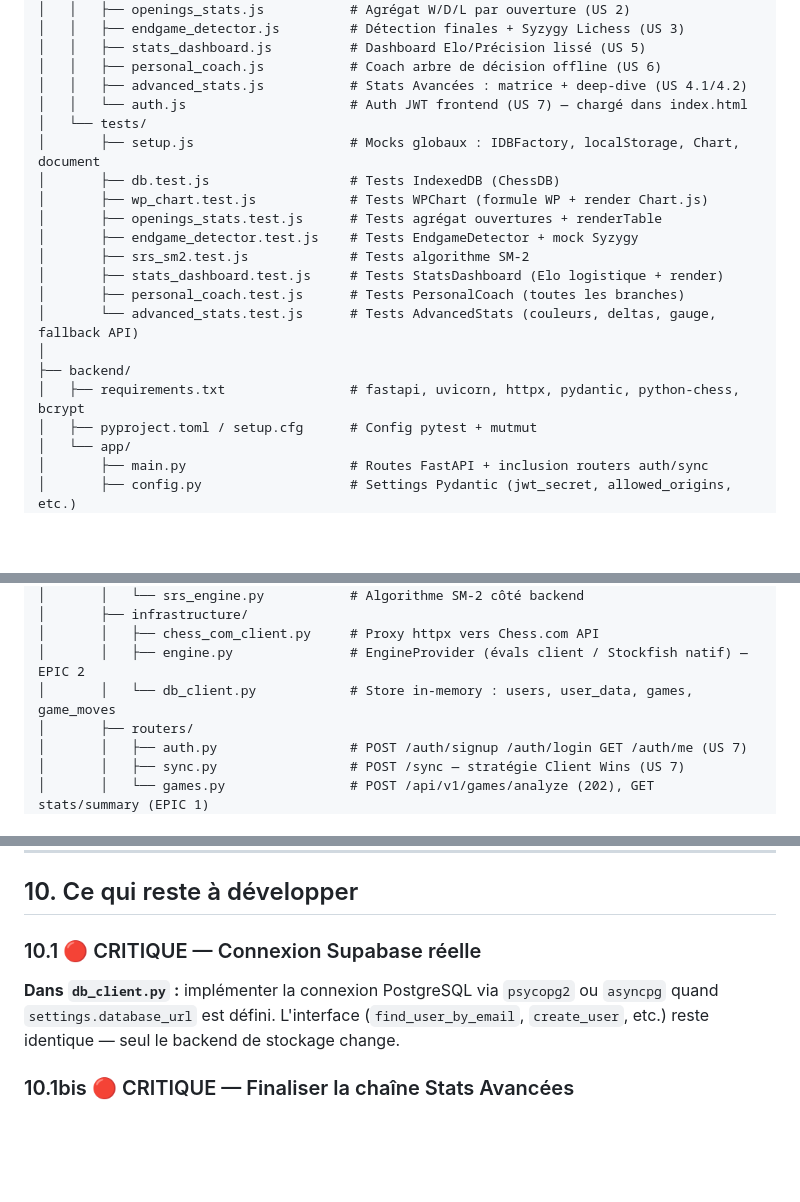
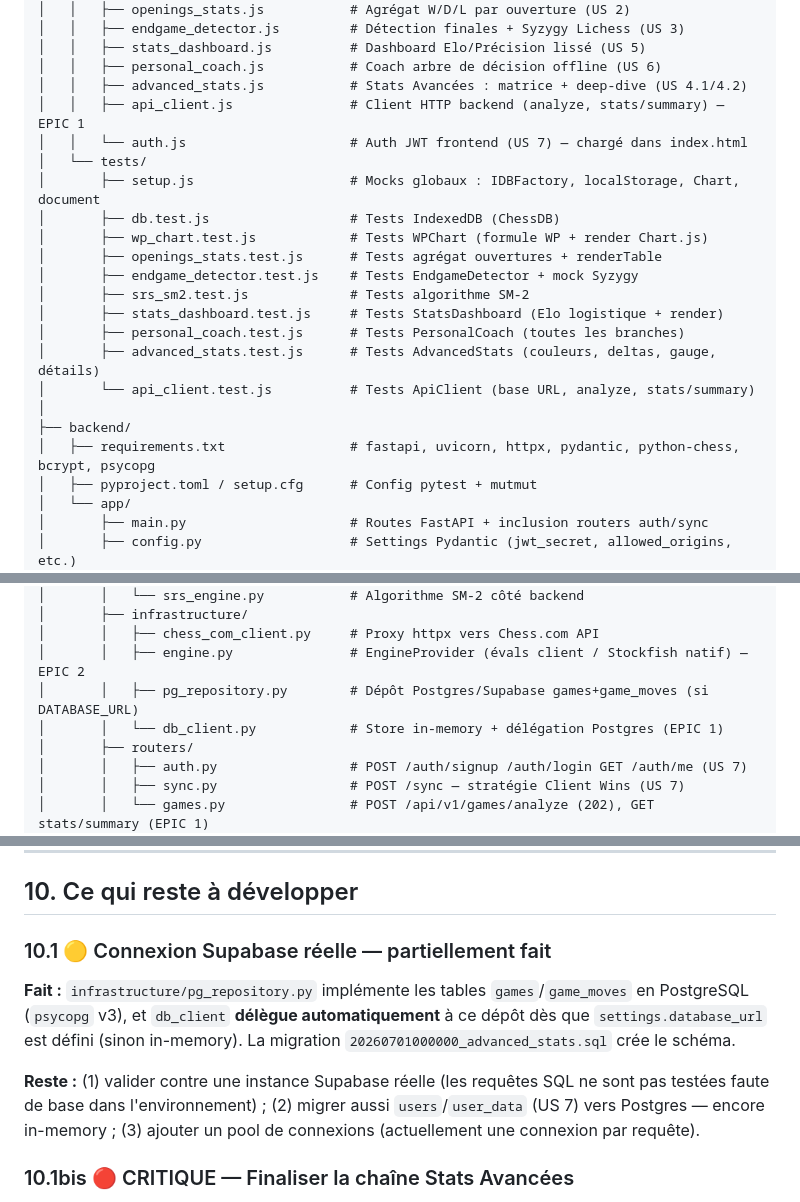
Before and after one commit to Newt33700/ChessImprover, a Markdown page: README.md, 3 parts joined by grey strips. Rendered like a GitHub page; blank space fills up the shorter version.

```diff
--- a/README.md
+++ b/README.md
@@ -107,6 +107,7 @@ ChessImprover/
 │   │   ├── stats_dashboard.js          # Dashboard Elo/Précision lissé (US 5)
 │   │   ├── personal_coach.js           # Coach arbre de décision offline (US 6)
 │   │   ├── advanced_stats.js           # Stats Avancées : matrice + deep-dive (US 4.1/4.2)
+│   │   ├── api_client.js               # Client HTTP backend (analyze, stats/summary) — EPIC 1
 │   │   └── auth.js                     # Auth JWT frontend (US 7) — chargé dans index.html
 │   └── tests/
 │       ├── setup.js                    # Mocks globaux : IDBFactory, localStorage, Chart, document
@@ -117,10 +118,11 @@ ChessImprover/
 │       ├── srs_sm2.test.js             # Tests algorithme SM-2
 │       ├── stats_dashboard.test.js     # Tests StatsDashboard (Elo logistique + render)
 │       ├── personal_coach.test.js      # Tests PersonalCoach (toutes les branches)
-│       └── advanced_stats.test.js      # Tests AdvancedStats (couleurs, deltas, gauge, fallback API)
+│       ├── advanced_stats.test.js      # Tests AdvancedStats (couleurs, deltas, gauge, détails)
+│       └── api_client.test.js          # Tests ApiClient (base URL, analyze, stats/summary)
 │
 ├── backend/
-│   ├── requirements.txt                # fastapi, uvicorn, httpx, pydantic, python-chess, bcrypt
+│   ├── requirements.txt                # fastapi, uvicorn, httpx, pydantic, python-chess, bcrypt, psycopg
 │   ├── pyproject.toml / setup.cfg      # Config pytest + mutmut
 │   └── app/
 │       ├── main.py                     # Routes FastAPI + inclusion routers auth/sync
@@ -141,7 +143,8 @@ ChessImprover/
 │       ├── infrastructure/
 │       │   ├── chess_com_client.py     # Proxy httpx vers Chess.com API
 │       │   ├── engine.py               # EngineProvider (évals client / Stockfish natif) — EPIC 2
-│       │   └── db_client.py            # Store in-memory : users, user_data, games, game_moves
+│       │   ├── pg_repository.py        # Dépôt Postgres/Supabase games+game_moves (si DATABASE_URL)
+│       │   └── db_client.py            # Store in-memory + délégation Postgres (EPIC 1)
 │       ├── routers/
 │       │   ├── auth.py                 # POST /auth/signup /auth/login GET /auth/me (US 7)
 │       │   ├── sync.py                 # POST /sync — stratégie Client Wins (US 7)
@@ -1237,9 +1244,11 @@ Le `PersonalCoach` lit `game.endgame_accuracy` pour évaluer la technique de fin
 
 ## 10. Ce qui reste à développer
 
-### 10.1 🔴 CRITIQUE — Connexion Supabase réelle
+### 10.1 🟡 Connexion Supabase réelle — partiellement fait
 
-**Dans `db_client.py` :** implémenter la connexion PostgreSQL via `psycopg2` ou `asyncpg` quand `settings.database_url` est défini. L'interface (`find_user_by_email`, `create_user`, etc.) reste identique — seul le backend de stockage change.
+**Fait :** `infrastructure/pg_repository.py` implémente les tables `games`/`game_moves` en PostgreSQL (`psycopg` v3), et `db_client` **délègue automatiquement** à ce dépôt dès que `settings.database_url` est défini (sinon in-memory). La migration `20260701000000_advanced_stats.sql` crée le schéma.
+
+**Reste :** (1) valider contre une instance Supabase réelle (les requêtes SQL ne sont pas testées faute de base dans l'environnement) ; (2) migrer aussi `users`/`user_data` (US 7) vers Postgres — encore in-memory ; (3) ajouter un pool de connexions (actuellement une connexion par requête).
 
 ### 10.1bis 🔴 CRITIQUE — Finaliser la chaîne Stats Avancées
 
```
Also changed, not shown: other parts of README.md (+8 -4 lines).
